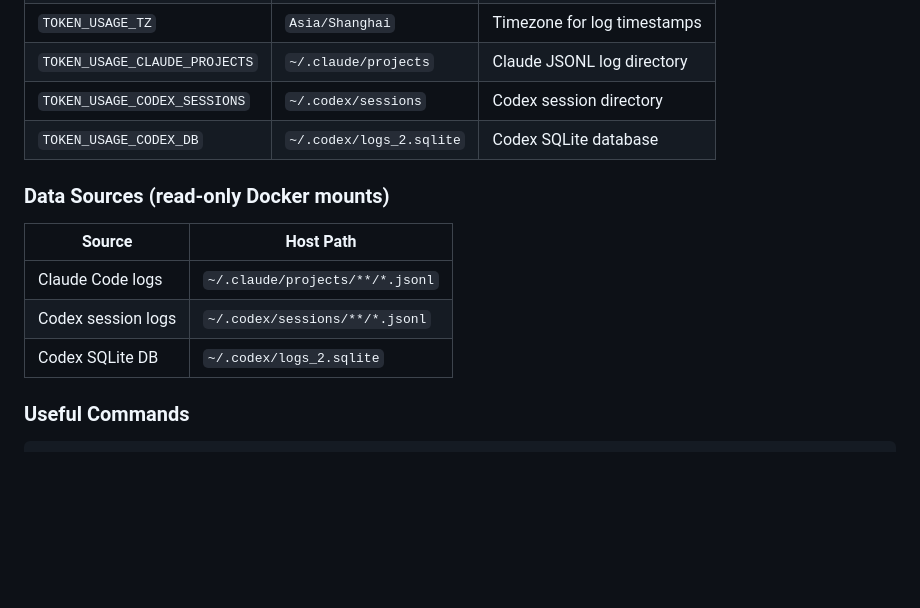
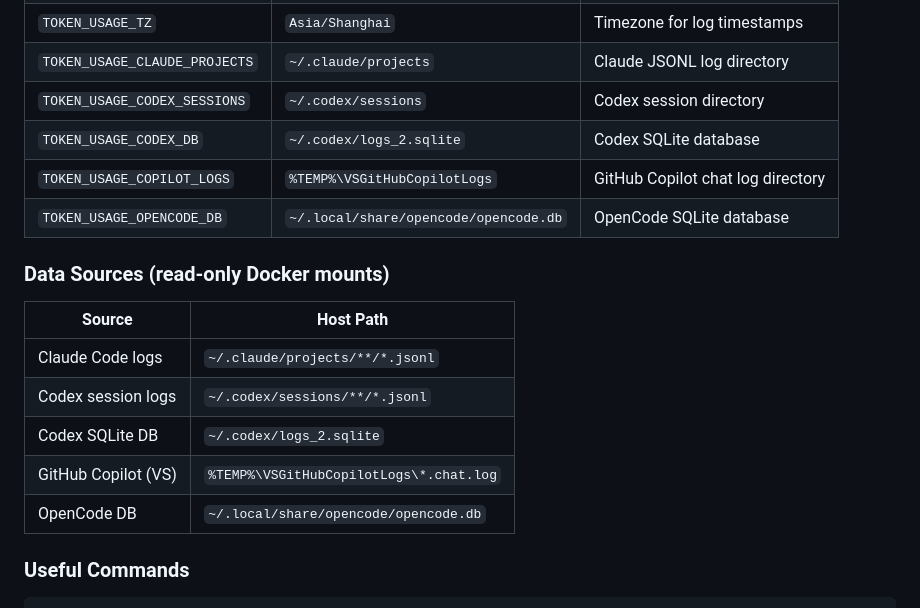
Before and after one commit to wanxb/token-usage-dashboard, a Markdown page: README.md, the part around one of its changes. Drawn GitHub-style; blank space fills up the shorter version.

```diff
--- a/README.md
+++ b/README.md
@@ -74,6 +78,8 @@ Open [http://localhost:8765](http://localhost:8765)
 | `TOKEN_USAGE_CLAUDE_PROJECTS` | `~/.claude/projects` | Claude JSONL log directory |
 | `TOKEN_USAGE_CODEX_SESSIONS` | `~/.codex/sessions` | Codex session directory |
 | `TOKEN_USAGE_CODEX_DB` | `~/.codex/logs_2.sqlite` | Codex SQLite database |
+| `TOKEN_USAGE_COPILOT_LOGS` | `%TEMP%\VSGitHubCopilotLogs` | GitHub Copilot chat log directory |
+| `TOKEN_USAGE_OPENCODE_DB` | `~/.local/share/opencode/opencode.db` | OpenCode SQLite database |
 
 ### Data Sources (read-only Docker mounts)
 
@@ -82,6 +88,8 @@ Open [http://localhost:8765](http://localhost:8765)
 | Claude Code logs | `~/.claude/projects/**/*.jsonl` |
 | Codex session logs | `~/.codex/sessions/**/*.jsonl` |
 | Codex SQLite DB | `~/.codex/logs_2.sqlite` |
+| GitHub Copilot (VS) | `%TEMP%\VSGitHubCopilotLogs\*.chat.log` |
+| OpenCode DB | `~/.local/share/opencode/opencode.db` |
 
 ### Useful Commands
 
```
Also changed, not shown: other parts of README.md (+11 -7 lines), assets/screenshot.png, 6 other files.
